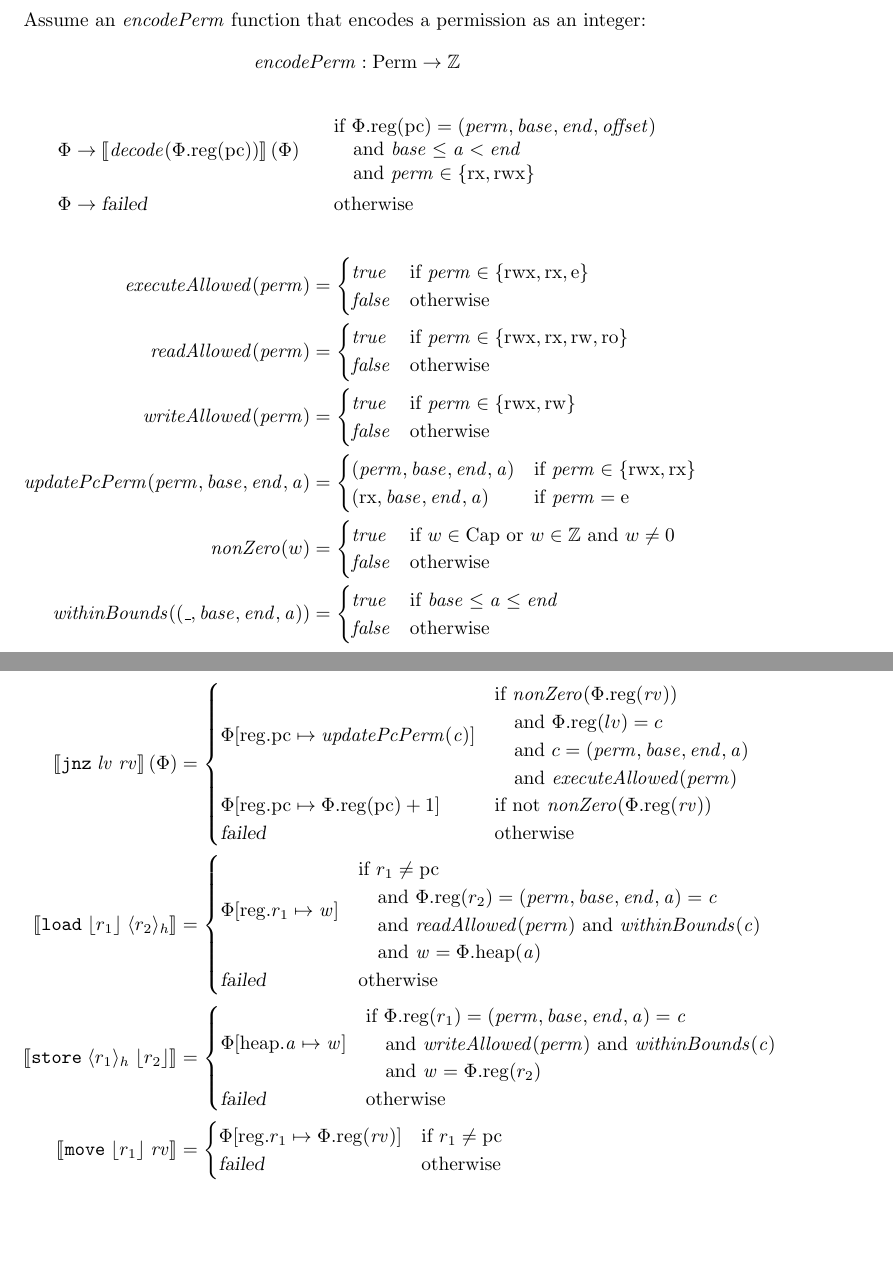
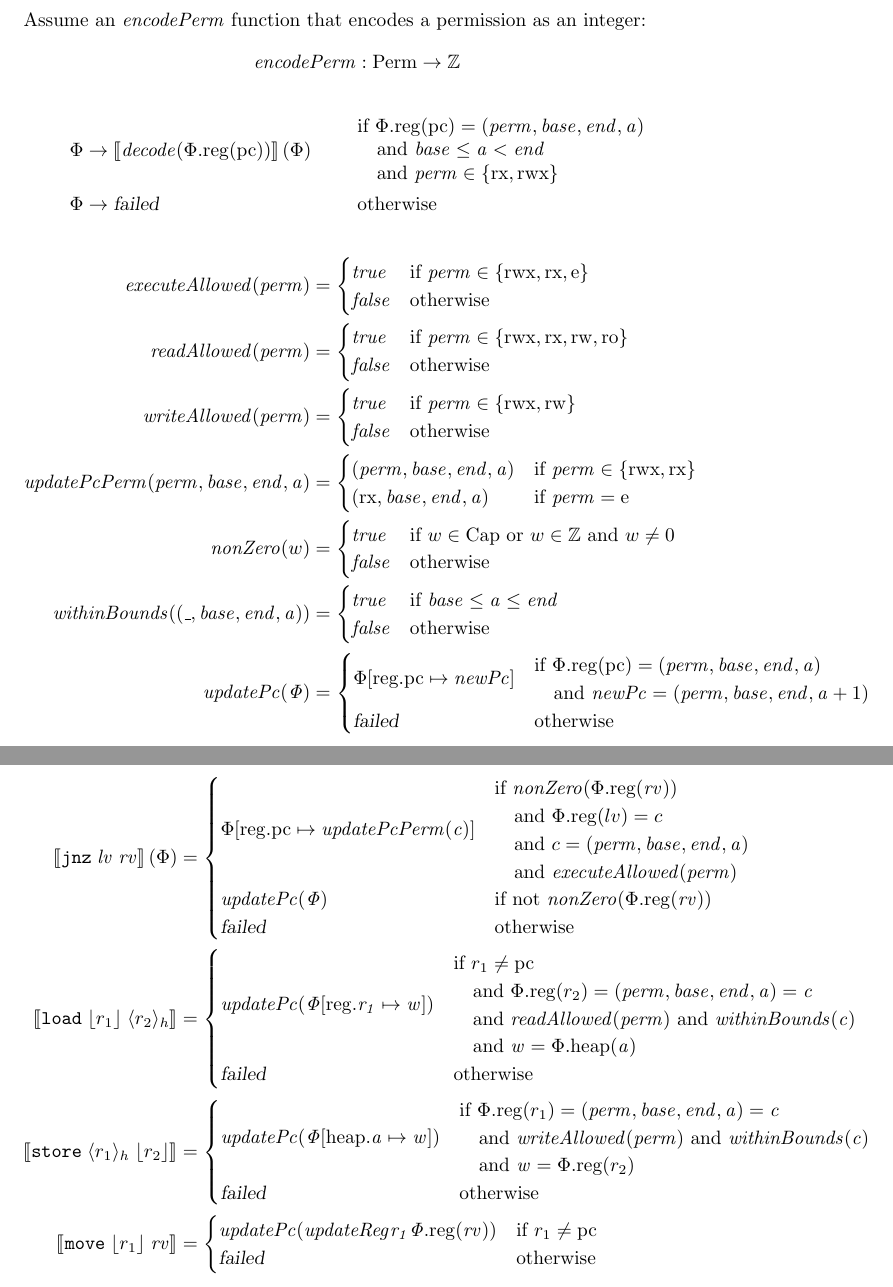
Before and after one commit to dominiquedevriese/capability-machine-reasoning-on-paper, a LaTeX document (capability-machine.tex): two parts of pages 2 and 3 of 9, joined at a grey line, cut so that both start at the same text, the shorter picture padded with empty space. Compiled offline with pdfLaTeX.

Commit message:
Added a standard update of pc to the semantics

```diff
--- a/capability-machine.tex
+++ b/capability-machine.tex
@@ -48,7 +48,7 @@
 \newcommand{\mode}{\var{mode}}
 \newcommand{\perm}{\var{perm}}
 
-\newcommand{\stdcap}[1][\perm]{\left(#1,\start,\addrend,\offset \right)}
+\newcommand{\stdcap}[1][\perm]{\left(#1,\start,\addrend,\addr \right)}
 
 %Memory projections
 \newcommand{\plainproj}[1]{\mathrm{#1}}
@@ -73,6 +73,7 @@
 \newcommand{\readAllowed}[1]{\plainfun{readAllowed}(#1)}
 \newcommand{\writeAllowed}[1]{\plainfun{writeAllowed}(#1)}
 \newcommand{\withinBounds}[1]{\plainfun{withinBounds}(#1)}
+\newcommand{\stdUpdatePc}[1]{\plainfun{updatePc(#1)}}
 
 %World operations
 \newcommand{\future}{\mathbin{\sqsupseteq}}
@@ -267,7 +268,17 @@ Assume an $\encodePerm$ function that encodes a permission as an integer:
                                               \begin{cases}
                                                 \true  & \text{if $\start \leq \addr \leq \addrend$} \\
                                                 \false & \text{otherwise}
-                                              \end{cases}
+                                              \end{cases} \\
+  \stdUpdatePc{\Phi} &=
+                       \begin{cases}
+                         \updateReg{\pcreg}{\var{newPc}} &
+                           \arraycolsep=0pt
+                           \begin{array}{l}
+                             \text{if $\memreg(\pcreg) = \stdcap$}\\
+                             \quad\text{and $\var{newPc} = (\perm,\start,\addrend,\addr + 1)$}\\
+                           \end{array} \\
+                           \failed & \text{otherwise}
+                       \end{cases} \\
 \end{align*}
 %TODO: \Phi.reg(rv) to some other notation. It should only look up reg, if it is a regname otherwise just the litteral.
 \begin{align*}
@@ -295,12 +306,12 @@ Assume an $\encodePerm$ function that encodes a permission as an integer:
                                                  \quad\text{and $\executeAllowed{\perm}$}
                                                \end{array}
                                                \\ %TODO Maybe combine with jump. (failed + this)
-                                               \updateReg{\pcreg}{\memreg(\pcreg) + 1} & \text{if not $\nonZero{\memreg(\rv)}$}\\
+                                               \stdUpdatePc{\Phi} & \text{if not $\nonZero{\memreg(\rv)}$}\\
                                                \failed & \text{otherwise }
                                              \end{cases} \\
  \sem{\load{\refreg{r_1}}{\refheap{r_2}}}  & =
                                              \begin{cases}
-                                               \updateReg{r_1}{\var{w}} &
+                                               \stdUpdatePc{\updateReg{r_1}{\var{w}}} &
                                                \arraycolsep=0pt
                                                \begin{array}{l}
                                                  \text{if } r_1 \neq \pcreg \\
@@ -322,7 +333,7 @@ Assume an $\encodePerm$ function that encodes a permission as an integer:
                                                \failed & \text{otherwise }
                                              \end{cases}\\
  \sem{\move{\refreg{r_1}}{\rv}}            & = \begin{cases}
-                                                 \updateReg{r_1}{\memreg(\rv)} & \text{if $r_1 \neq \pcreg$} \\ % For now we do this, so you need to use a jump to move stuff into pc.
+                                                 \stdUpdatePc{updateReg{r_1}{\memreg(\rv)}} & \text{if $r_1 \neq \pcreg$} \\ % For now we do this, so you need to use a jump to move stuff into pc.
                                                  \failed   & \text{otherwise }
                                  \end{cases}
 \end{align*}
```
Also changed, not shown: capability-machine.tex (13 more changed lines).
